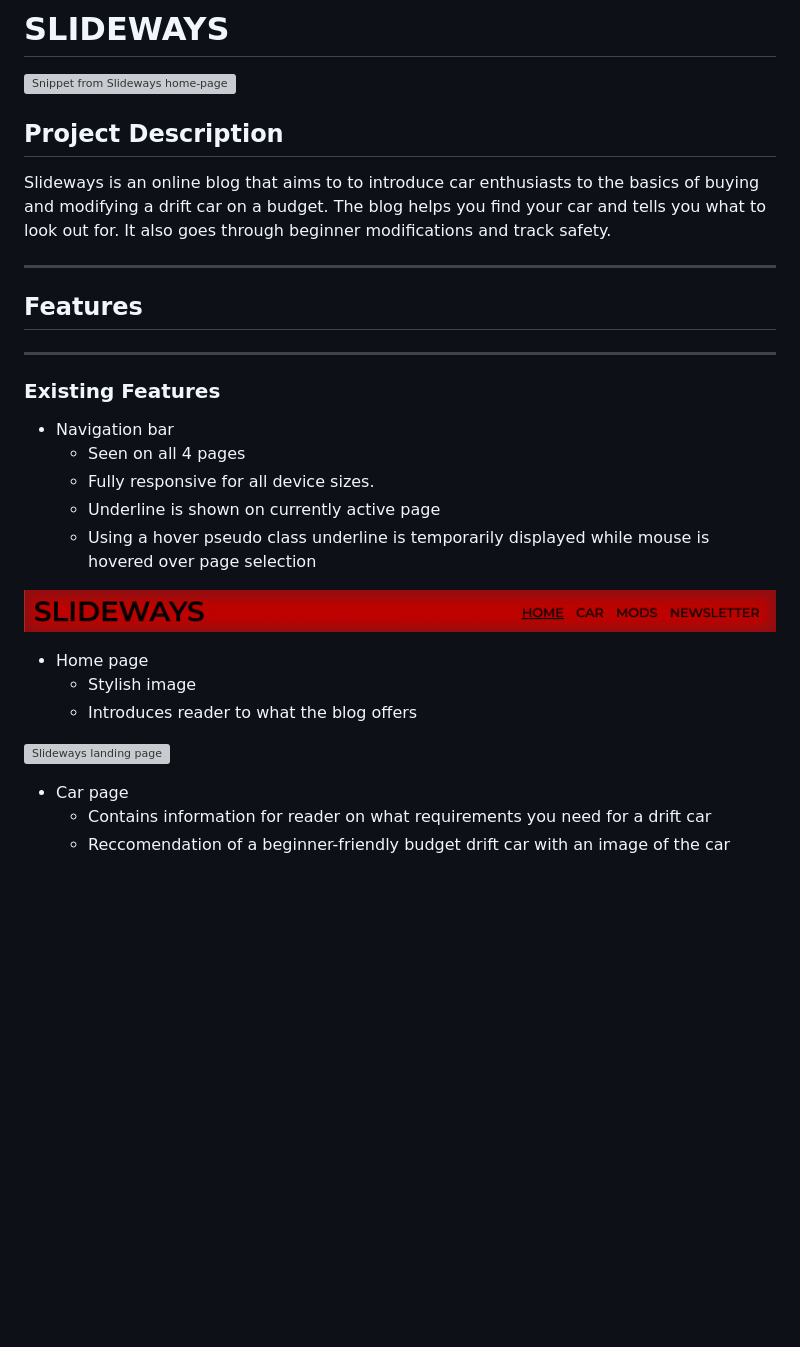
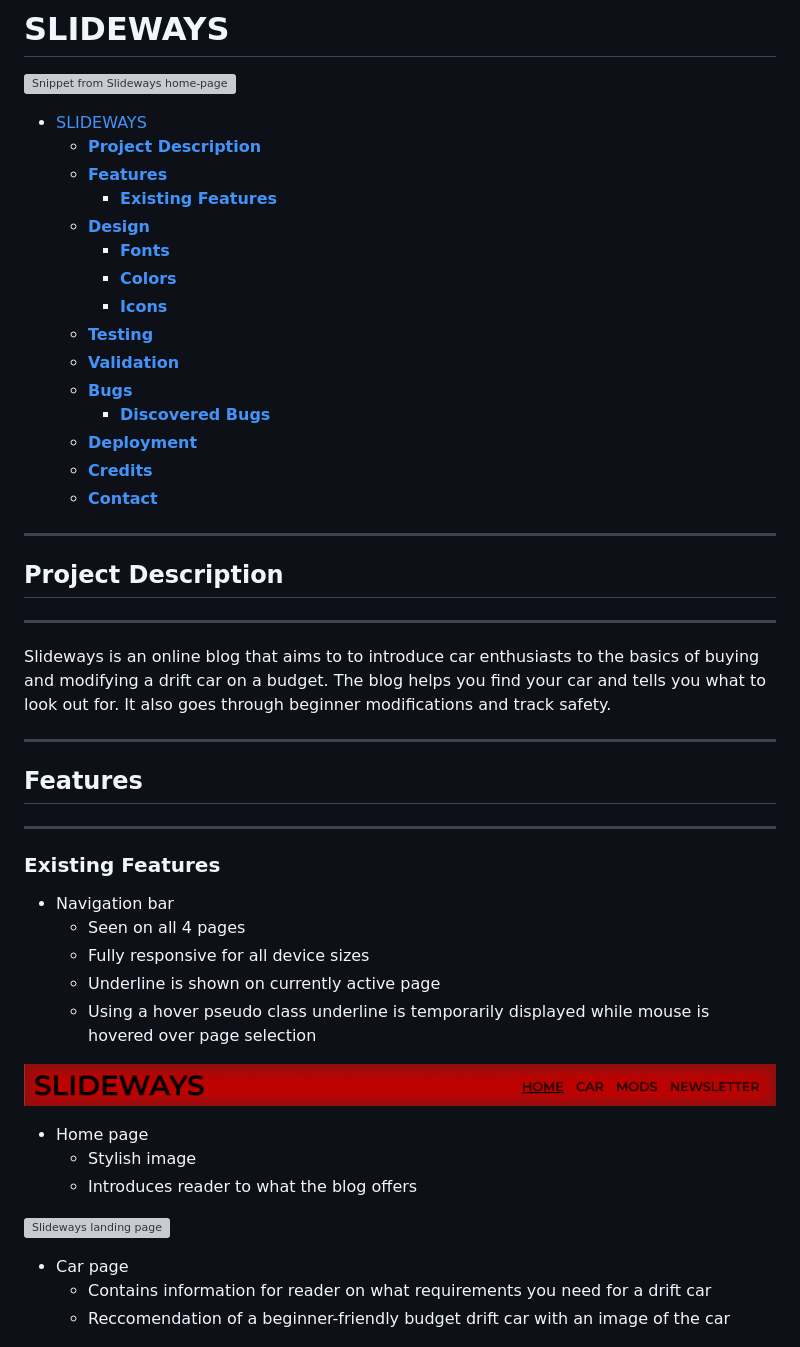
Before and after one commit to 22kszov/slideways-drift-ci, a Markdown page: README.md, the part around the change printed below. Drawn GitHub-style; blank space fills up the shorter version; grey boxes are pictures that could not be loaded.

Commit message:
Add table of contents to readme

```diff
--- a/README.md
+++ b/README.md
@@ -2,7 +2,27 @@
 
 ![Snippet from Slideways home-page](assets/images/homepage.jpg)
 
+- [SLIDEWAYS](#slideways)
+  - [**Project Description**](#project-description)
+  - [**Features**](#features)
+    - [**Existing Features**](#existing-features)
+  - [**Design**](#design)
+    - [**Fonts**](#fonts)
+    - [**Colors**](#colors)
+    - [**Icons**](#icons)
+  - [**Testing**](#testing)
+  - [**Validation**](#validation)
+  - [**Bugs**](#bugs)
+    - [**Discovered Bugs**](#discovered-bugs)
+  - [**Deployment**](#deployment)
+  - [**Credits**](#credits)
+  - [**Contact**](#contact)
+
+---
+
 ## **Project Description**
+
+---
 
 Slideways is an online blog that aims to to introduce car enthusiasts to the basics of buying and modifying a drift car on a budget. The blog helps you find your car and tells you what to look out for. It also goes through beginner modifications and track safety.
 
@@ -14,23 +34,23 @@ Slideways is an online blog that aims to to introduce car enthusiasts to the bas
 
 ### **Existing Features**
 
-* Navigation bar
-  * Seen on all 4 pages
-  * Fully responsive for all device sizes.
-  * Underline is shown on currently active page
-  * Using a hover pseudo class underline is temporarily displayed while mouse is hovered over page selection
+- Navigation bar
+  - Seen on all 4 pages
+  - Fully responsive for all device sizes
+  - Underline is shown on currently active page
+  - Using a hover pseudo class underline is temporarily displayed while mouse is hovered over page selection
 
 ![Snippet of navigation bar](assets/images/nav-bar.jpg)
 
-* Home page
-  * Stylish image
-  * Introduces reader to what the blog offers
+- Home page
+  - Stylish image
+  - Introduces reader to what the blog offers
 
 ![Slideways landing page](assets/images/landing-page.jpg)
 
-* Car page
-  * Contains information for reader on what requirements you need for a drift car
-  * Reccomendation of a beginner-friendly budget drift car with an image of the car
+- Car page
+  - Contains information for reader on what requirements you need for a drift car
+  - Reccomendation of a beginner-friendly budget drift car with an image of the car
 
 ![First half of car page](assets/images/car-page.jpg)
 ![Second half of car page](assets/images/car-page-2.jpg)
```
Also changed, not shown: other parts of README.md (+54 -54 lines).
